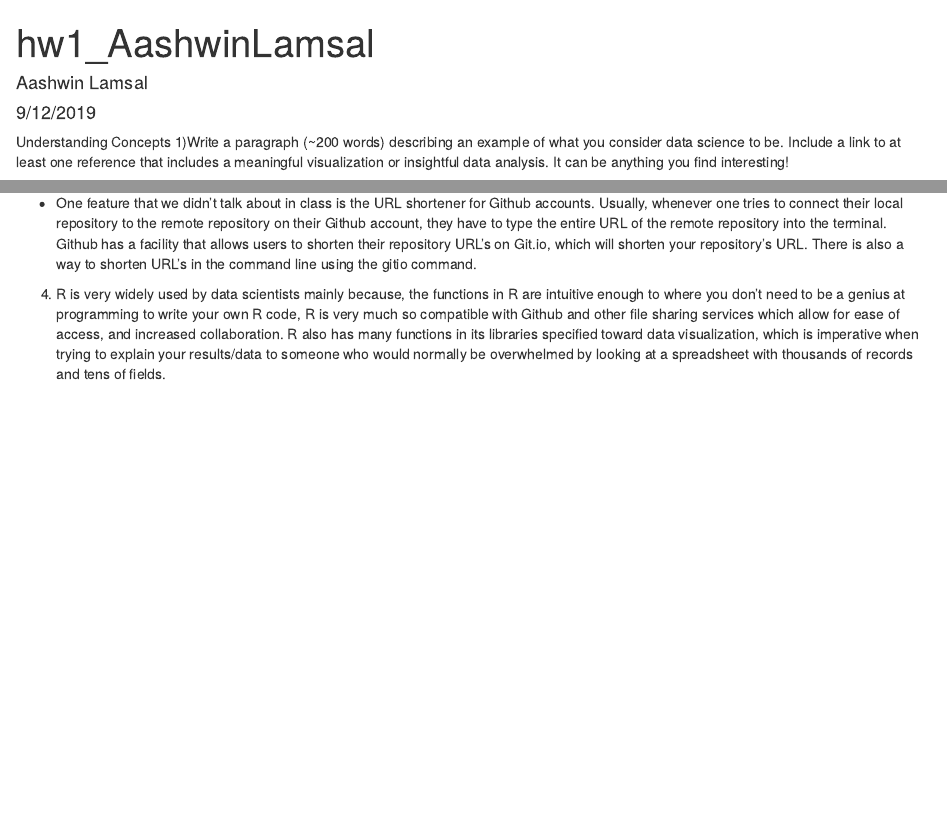
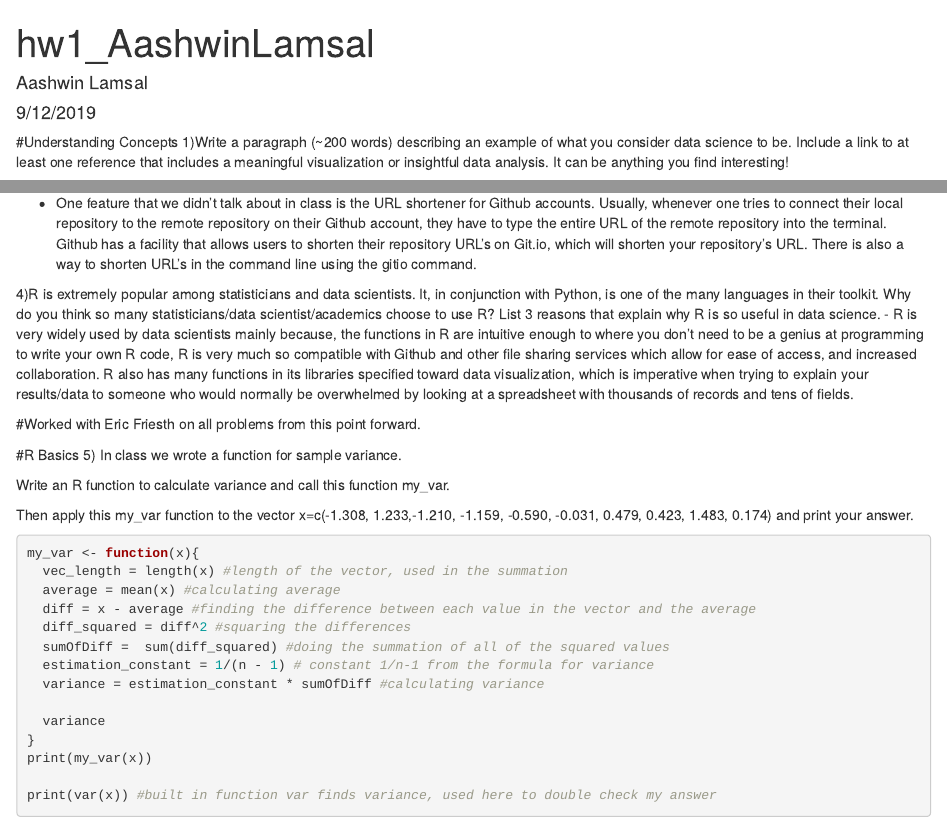
Before and after one commit to aashwinlamsal/ds202_hw1, an R Markdown document (hw1_AashwinLamsal.Rmd): the page in a window 1100 px wide, from its top, and a second part further down, joined at a grey line. Rendered offline with R 4.5, knitr and Pandoc, with nearby package versions.

Commit message:
Third commit, finished question 5

````diff
--- a/hw1_AashwinLamsal.Rmd
+++ b/hw1_AashwinLamsal.Rmd
@@ -5,7 +5,9 @@ date: "9/12/2019"
 output: html_document
 ---
 
-Understanding Concepts
+
+
+#Understanding Concepts
 1)Write a paragraph (~200 words) describing an example of what you consider data science to be. Include a link to at least one reference that includes a meaningful visualization or insightful data analysis. It can be anything you find interesting!
 
   - An example of what I believe data science to be is going to be directly related to the research team I was a part of at Washington State University's Center for Precision and Automated Agricultural Systems. The team was mainly made up of Biosystems Engineers, using robotics and machine learning in order to lighten the work load on seasonal workers in Washington State during harvests. Washington mainly grows apples, cherries, grapes, and hops for beer, all of which require meticuluous handling from manual labor workers, which is costly and ineffective for prolonged periods of time since harvesting season is mainly in the summer. So, the solutions being developed were to use precise robotic arms to pick the fruit instead, using machine learning algorithms to help the arm(s) recognize which fruit to be targetting. This was a great experience for someone like me who is trying to become a professional in this field!
@@ -22,4 +24,32 @@ Understanding Concepts
 3) Look up one Github feature (for example, branching) that we did not discuss in class and explain (as if to a non-technical person) what this feature does and why it may be useful. Provide a minimal working example of how to use this Github feature.
   - One feature that we didn't talk about in class is the URL shortener for Github accounts. Usually, whenever one tries to connect their local repository to the remote repository on their Github account, they have to type the entire URL of the remote repository into the terminal. Github has a facility that allows users to shorten their repository URL's on Git.io, which will shorten your repository's URL. There is also a way to shorten URL's in the command line using the gitio command.
 
-4) R is very widely used by data scientists mainly because, the functions in R are intuitive enough to where you don't need to be a genius at programming to write your own R code, R is very much so compatible with Github and other file sharing services which allow for ease of access, and increased collaboration. R also has many functions in its libraries specified toward data visualization, which is imperative when trying to explain your results/data to someone who would normally be overwhelmed by looking at a spreadsheet with thousands of records and tens of fields.
+4)R is extremely popular among statisticians and data scientists. It, in conjunction with Python, is one of the many languages in their toolkit. Why do you think so many statisticians/data scientist/academics choose to use R? List 3 reasons that explain why R is so useful in data science.
+  - R is very widely used by data scientists mainly because, the functions in R are intuitive enough to where you don't need to be a genius at programming to write your own R code, R is very much so compatible with Github and other file sharing services which allow for ease of access, and increased collaboration. R also has many functions in its libraries specified toward data visualization, which is imperative when trying to explain your results/data to someone who would normally be overwhelmed by looking at a spreadsheet with thousands of records and tens of fields.
+
+#Worked with Eric Friesth on all problems from this point forward.
+
+#R Basics
+5) In class we wrote a function for sample variance.
+
+Write an R function to calculate variance and call this function my_var.
+
+Then apply this my_var function to the vector x=c(-1.308, 1.233,-1.210, -1.159, -0.590, -0.031, 0.479, 0.423, 1.483, 0.174) and print your answer.
+
+```{r, eval=FALSE}
+my_var <- function(x){
+  vec_length = length(x) #length of the vector, used in the summation
+  average = mean(x) #calculating average
+  diff = x - average #finding the difference between each value in the vector and the average
+  diff_squared = diff^2 #squaring the differences
+  sumOfDiff =  sum(diff_squared) #doing the summation of all of the squared values
+  estimation_constant = 1/(n - 1) # constant 1/n-1 from the formula for variance
+  variance = estimation_constant * sumOfDiff #calculating variance
+
+  variance
+}
+print(my_var(x))
+
+print(var(x)) #built in function var finds variance, used here to double check my answer
+
+```
````
